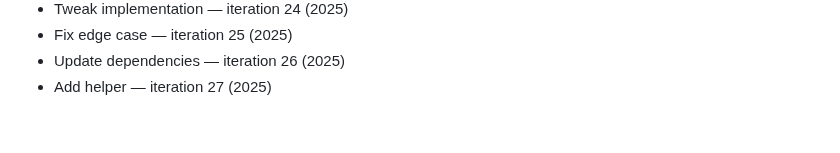
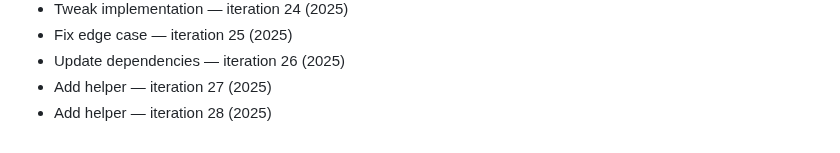
Before and after one commit to rflvfx/skills-bootstrap, a Markdown page: notes.md, the part around the change. Rendered like a GitHub page.

Commit message:
Add helper

```diff
--- a/notes.md
+++ b/notes.md
@@ -232,3 +232,4 @@
 - Fix edge case — iteration 25 (2025)
 - Update dependencies — iteration 26 (2025)
 - Add helper — iteration 27 (2025)
+- Add helper — iteration 28 (2025)
```
